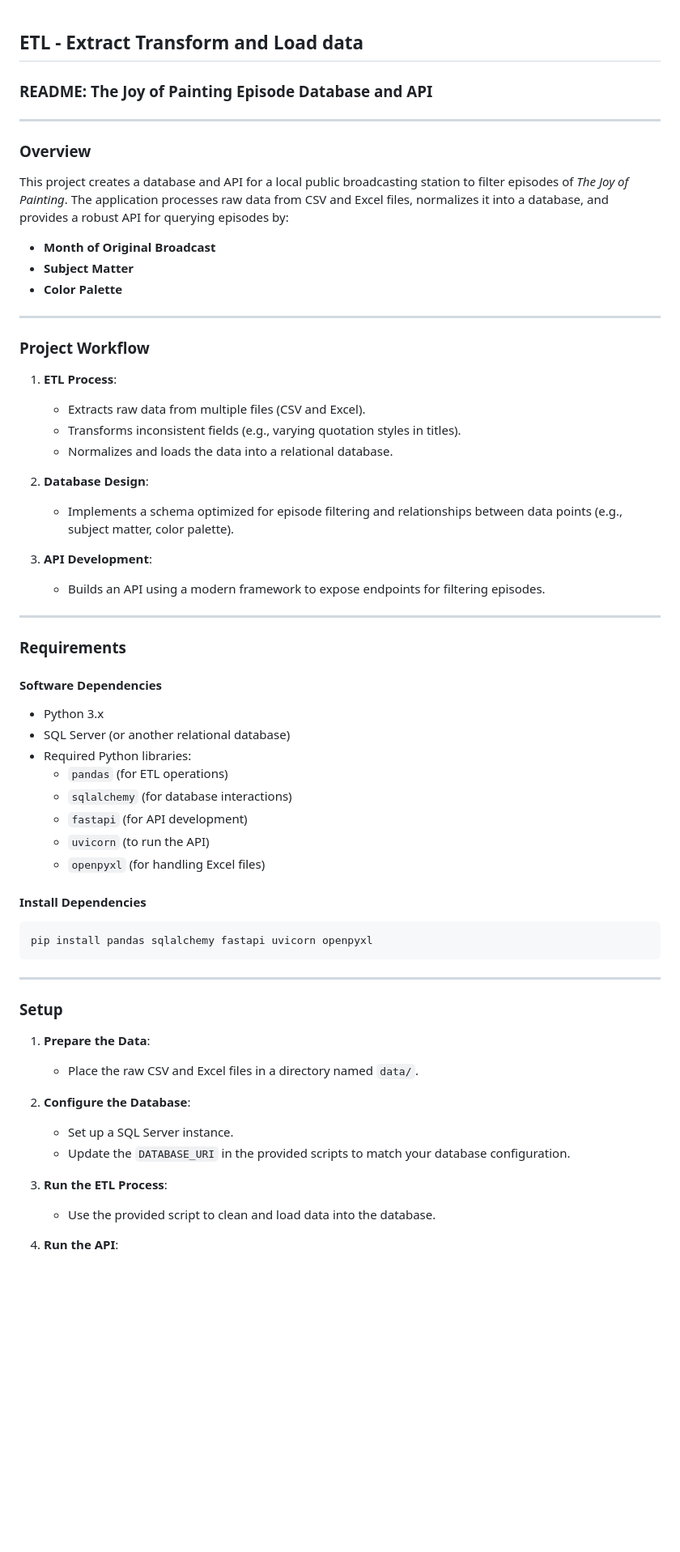
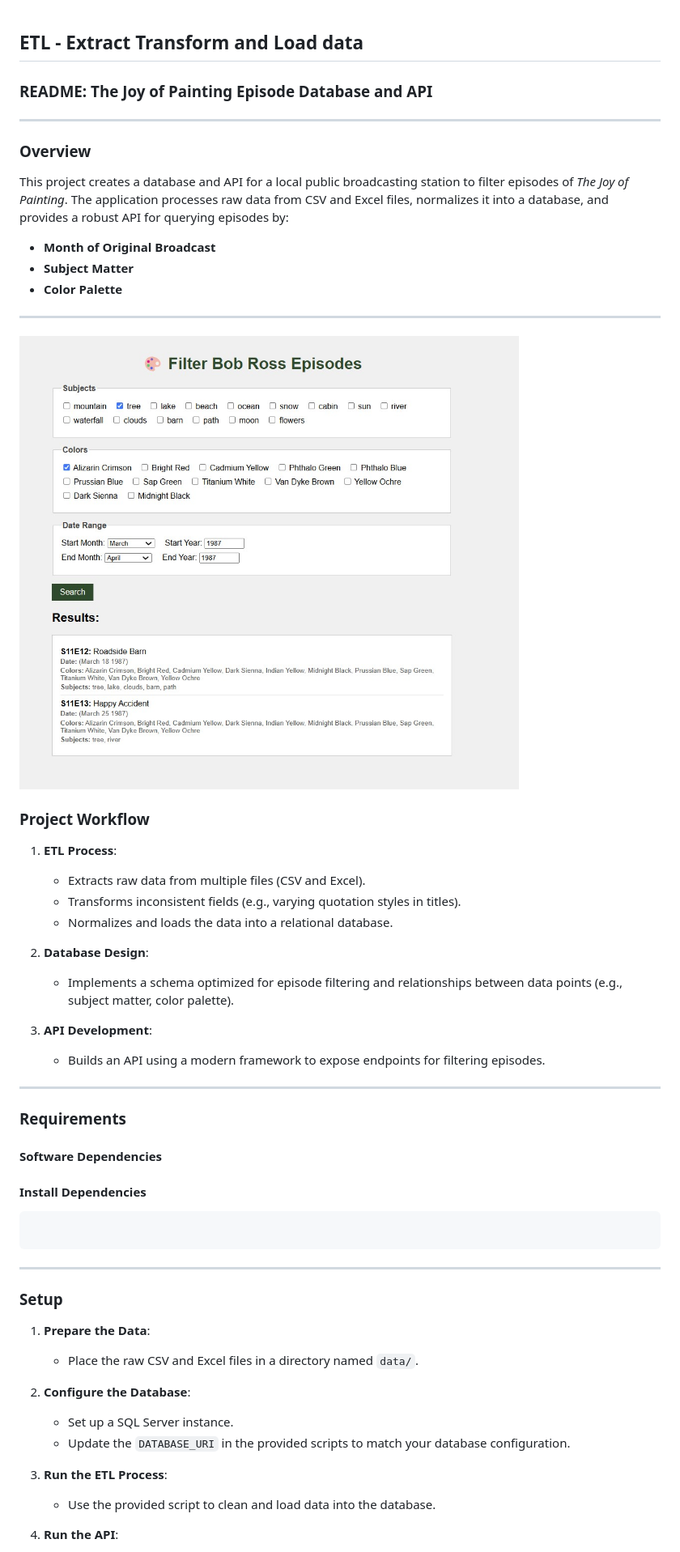
Before and after one commit to ally2211/atlas-the-joy-of-painting-api, a Markdown page: README.md, the part around the change. Shown: that part at 81% size. Drawn GitHub-style; pictures changed too: WebFilterPage.jpg (added); blank space fills up the shorter version.

Commit message:
readme add image

````diff
--- a/README.md
+++ b/README.md
@@ -1,23 +1,31 @@
 ## ETL - Extract Transform and Load data
+
 ### README: **The Joy of Painting Episode Database and API**
 
 ---
 
 ### **Overview**
-This project creates a database and API for a local public broadcasting station to filter episodes of *The Joy of Painting*. The application processes raw data from CSV and Excel files, normalizes it into a database, and provides a robust API for querying episodes by:
+
+This project creates a database and API for a local public broadcasting station to filter episodes of _The Joy of Painting_. The application processes raw data from CSV and Excel files, normalizes it into a database, and provides a robust API for querying episodes by:
+
 - **Month of Original Broadcast**
 - **Subject Matter**
 - **Color Palette**
 
 ---
 
+![Alt text](WebFilterPage.jpg?raw=true "Filter All")
+
 ### **Project Workflow**
+
 1. **ETL Process**:
+
    - Extracts raw data from multiple files (CSV and Excel).
    - Transforms inconsistent fields (e.g., varying quotation styles in titles).
    - Normalizes and loads the data into a relational database.
 
 2. **Database Design**:
+
    - Implements a schema optimized for episode filtering and relationships between data points (e.g., subject matter, color palette).
 
 3. **API Development**:
@@ -26,32 +34,30 @@ This project creates a database and API for a local public broadcasting station
 ---
 
 ### **Requirements**
+
 #### **Software Dependencies**
-- Python 3.x
-- SQL Server (or another relational database)
-- Required Python libraries:
-  - `pandas` (for ETL operations)
-  - `sqlalchemy` (for database interactions)
-  - `fastapi` (for API development)
-  - `uvicorn` (to run the API)
-  - `openpyxl` (for handling Excel files)
 
 #### **Install Dependencies**
+
 ```bash
-pip install pandas sqlalchemy fastapi uvicorn openpyxl
+
 ```
 
 ---
 
 ### **Setup**
+
 1. **Prepare the Data**:
+
    - Place the raw CSV and Excel files in a directory named `data/`.
 
 2. **Configure the Database**:
+
    - Set up a SQL Server instance.
    - Update the `DATABASE_URI` in the provided scripts to match your database configuration.
 
 3. **Run the ETL Process**:
+
    - Use the provided script to clean and load data into the database.
 
 4. **Run the API**:
````
